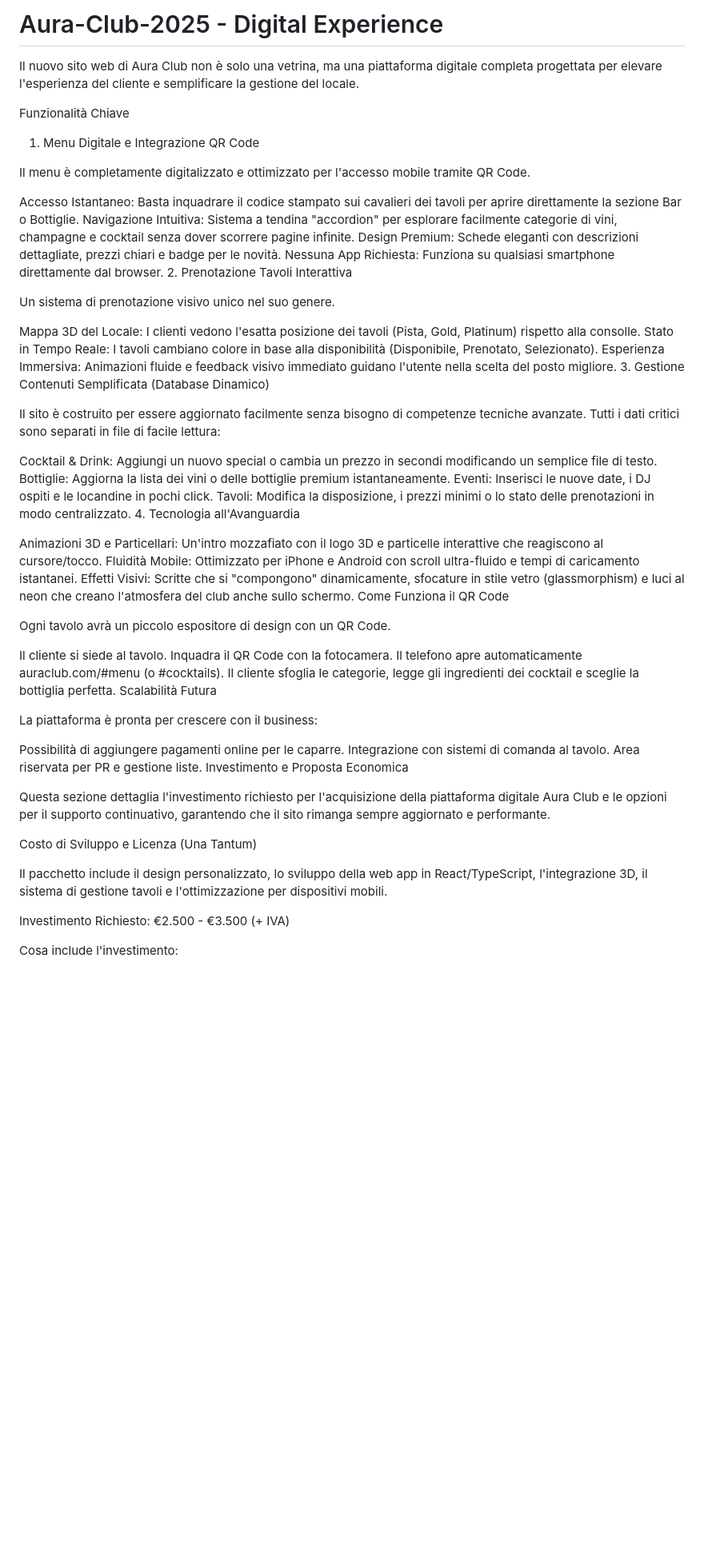
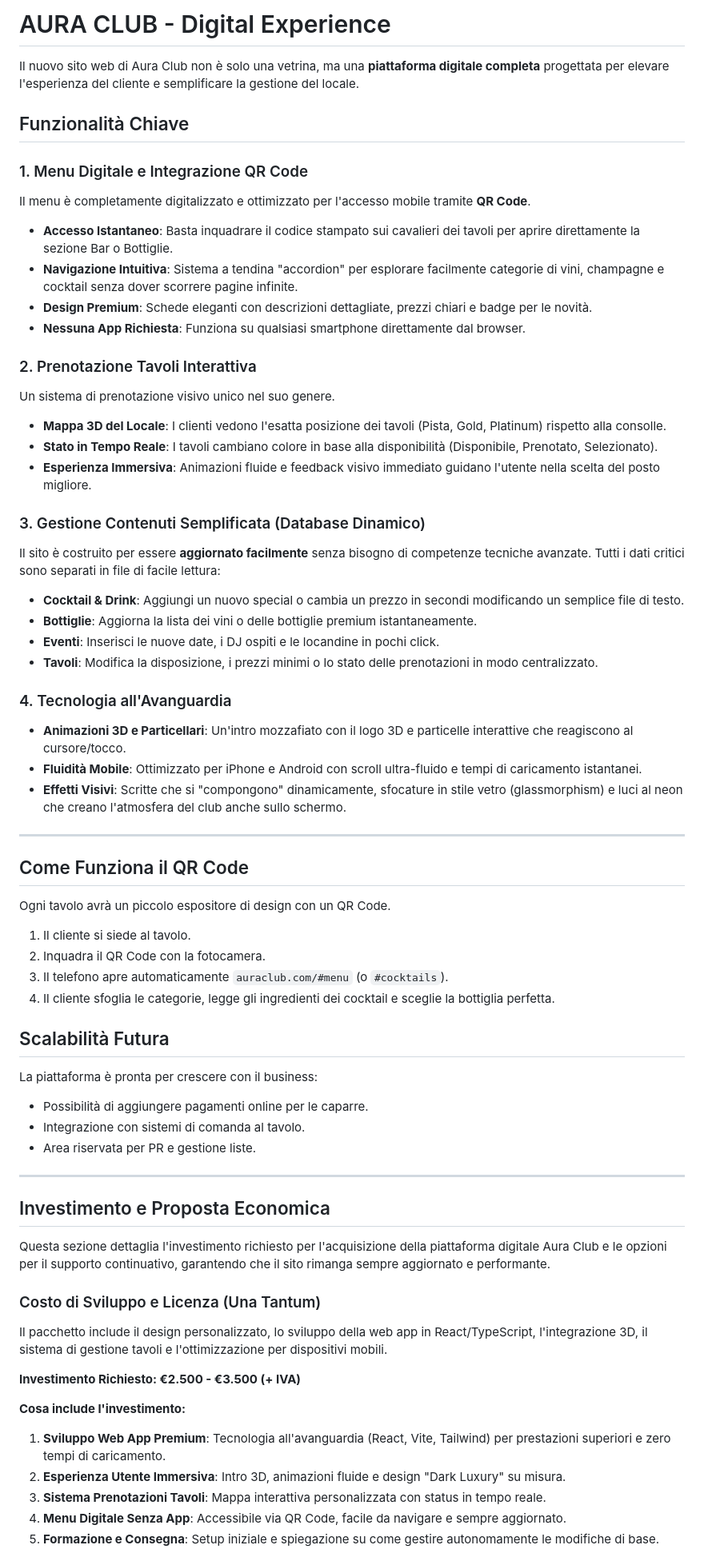
Before and after one commit to AndreaCresta/Aura-Club-2025, a Markdown page: README.md, the part around one of its changes. Shown at 80% size. Rendered like a GitHub page; blank space fills up the shorter version.

Commit message:
Refine README formatting and content clarity
Updated the README to enhance formatting and clarity, including section headings and improved descriptions for features.

```diff
--- a/README.md
+++ b/README.md
@@ -1,61 +1,66 @@
-# Aura-Club-2025 - Digital Experience
+# AURA CLUB - Digital Experience
 
-Il nuovo sito web di Aura Club non è solo una vetrina, ma una piattaforma digitale completa progettata per elevare l'esperienza del cliente e semplificare la gestione del locale.
+Il nuovo sito web di Aura Club non è solo una vetrina, ma una **piattaforma digitale completa** progettata per elevare l'esperienza del cliente e semplificare la gestione del locale.
 
-Funzionalità Chiave
+## Funzionalità Chiave
 
-1. Menu Digitale e Integrazione QR Code
+### 1. Menu Digitale e Integrazione QR Code
+Il menu è completamente digitalizzato e ottimizzato per l'accesso mobile tramite **QR Code**.
+-   **Accesso Istantaneo**: Basta inquadrare il codice stampato sui cavalieri dei tavoli per aprire direttamente la sezione Bar o Bottiglie.
+-   **Navigazione Intuitiva**: Sistema a tendina "accordion" per esplorare facilmente categorie di vini, champagne e cocktail senza dover scorrere pagine infinite.
+-   **Design Premium**: Schede eleganti con descrizioni dettagliate, prezzi chiari e badge per le novità.
+-   **Nessuna App Richiesta**: Funziona su qualsiasi smartphone direttamente dal browser.
 
-Il menu è completamente digitalizzato e ottimizzato per l'accesso mobile tramite QR Code.
+### 2. Prenotazione Tavoli Interattiva
+Un sistema di prenotazione visivo unico nel suo genere.
+-   **Mappa 3D del Locale**: I clienti vedono l'esatta posizione dei tavoli (Pista, Gold, Platinum) rispetto alla consolle.
+-   **Stato in Tempo Reale**: I tavoli cambiano colore in base alla disponibilità (Disponibile, Prenotato, Selezionato).
+-   **Esperienza Immersiva**: Animazioni fluide e feedback visivo immediato guidano l'utente nella scelta del posto migliore.
 
-Accesso Istantaneo: Basta inquadrare il codice stampato sui cavalieri dei tavoli per aprire direttamente la sezione Bar o Bottiglie.
-Navigazione Intuitiva: Sistema a tendina "accordion" per esplorare facilmente categorie di vini, champagne e cocktail senza dover scorrere pagine infinite.
-Design Premium: Schede eleganti con descrizioni dettagliate, prezzi chiari e badge per le novità.
-Nessuna App Richiesta: Funziona su qualsiasi smartphone direttamente dal browser.
-2. Prenotazione Tavoli Interattiva
+### 3. Gestione Contenuti Semplificata (Database Dinamico)
+Il sito è costruito per essere **aggiornato facilmente** senza bisogno di competenze tecniche avanzate. Tutti i dati critici sono separati in file di facile lettura:
+-   **Cocktail & Drink**: Aggiungi un nuovo special o cambia un prezzo in secondi modificando un semplice file di testo.
+-   **Bottiglie**: Aggiorna la lista dei vini o delle bottiglie premium istantaneamente.
+-   **Eventi**: Inserisci le nuove date, i DJ ospiti e le locandine in pochi click.
+-   **Tavoli**: Modifica la disposizione, i prezzi minimi o lo stato delle prenotazioni in modo centralizzato.
 
-Un sistema di prenotazione visivo unico nel suo genere.
+### 4. Tecnologia all'Avanguardia
+-   **Animazioni 3D e Particellari**: Un'intro mozzafiato con il logo 3D e particelle interattive che reagiscono al cursore/tocco.
+-   **Fluidità Mobile**: Ottimizzato per iPhone e Android con scroll ultra-fluido e tempi di caricamento istantanei.
+-   **Effetti Visivi**: Scritte che si "compongono" dinamicamente, sfocature in stile vetro (glassmorphism) e luci al neon che creano l'atmosfera del club anche sullo schermo.
 
-Mappa 3D del Locale: I clienti vedono l'esatta posizione dei tavoli (Pista, Gold, Platinum) rispetto alla consolle.
-Stato in Tempo Reale: I tavoli cambiano colore in base alla disponibilità (Disponibile, Prenotato, Selezionato).
-Esperienza Immersiva: Animazioni fluide e feedback visivo immediato guidano l'utente nella scelta del posto migliore.
-3. Gestione Contenuti Semplificata (Database Dinamico)
+---
 
-Il sito è costruito per essere aggiornato facilmente senza bisogno di competenze tecniche avanzate. Tutti i dati critici sono separati in file di facile lettura:
-
-Cocktail & Drink: Aggiungi un nuovo special o cambia un prezzo in secondi modificando un semplice file di testo.
-Bottiglie: Aggiorna la lista dei vini o delle bottiglie premium istantaneamente.
-Eventi: Inserisci le nuove date, i DJ ospiti e le locandine in pochi click.
-Tavoli: Modifica la disposizione, i prezzi minimi o lo stato delle prenotazioni in modo centralizzato.
-4. Tecnologia all'Avanguardia
-
-Animazioni 3D e Particellari: Un'intro mozzafiato con il logo 3D e particelle interattive che reagiscono al cursore/tocco.
-Fluidità Mobile: Ottimizzato per iPhone e Android con scroll ultra-fluido e tempi di caricamento istantanei.
-Effetti Visivi: Scritte che si "compongono" dinamicamente, sfocature in stile vetro (glassmorphism) e luci al neon che creano l'atmosfera del club anche sullo schermo.
-Come Funziona il QR Code
+## Come Funziona il QR Code
 
 Ogni tavolo avrà un piccolo espositore di design con un QR Code.
+1.  Il cliente si siede al tavolo.
+2.  Inquadra il QR Code con la fotocamera.
+3.  Il telefono apre automaticamente `auraclub.com/#menu` (o `#cocktails`).
+4.  Il cliente sfoglia le categorie, legge gli ingredienti dei cocktail e sceglie la bottiglia perfetta.
 
-Il cliente si siede al tavolo.
-Inquadra il QR Code con la fotocamera.
-Il telefono apre automaticamente auraclub.com/#menu (o #cocktails).
-Il cliente sfoglia le categorie, legge gli ingredienti dei cocktail e sceglie la bottiglia perfetta.
-Scalabilità Futura
+## Scalabilità Futura
 
 La piattaforma è pronta per crescere con il business:
+-   Possibilità di aggiungere pagamenti online per le caparre.
+-   Integrazione con sistemi di comanda al tavolo.
+-   Area riservata per PR e gestione liste.
 
-Possibilità di aggiungere pagamenti online per le caparre.
-Integrazione con sistemi di comanda al tavolo.
-Area riservata per PR e gestione liste.
-Investimento e Proposta Economica
+---
+
+## Investimento e Proposta Economica
 
 Questa sezione dettaglia l'investimento richiesto per l'acquisizione della piattaforma digitale Aura Club e le opzioni per il supporto continuativo, garantendo che il sito rimanga sempre aggiornato e performante.
 
-Costo di Sviluppo e Licenza (Una Tantum)
-
+### Costo di Sviluppo e Licenza (Una Tantum)
 Il pacchetto include il design personalizzato, lo sviluppo della web app in React/TypeScript, l'integrazione 3D, il sistema di gestione tavoli e l'ottimizzazione per dispositivi mobili.
 
-Investimento Richiesto: €2.500 - €3.500 (+ IVA)
+**Investimento Richiesto: €2.500 - €3.500 (+ IVA)**
 
-Cosa include l'investimento:
+**Cosa include l'investimento:**
+1.  **Sviluppo Web App Premium**: Tecnologia all'avanguardia (React, Vite, Tailwind) per prestazioni superiori e zero tempi di caricamento.
+2.  **Esperienza Utente Immersiva**: Intro 3D, animazioni fluide e design "Dark Luxury" su misura.
+3.  **Sistema Prenotazioni Tavoli**: Mappa interattiva personalizzata con status in tempo reale.
+4.  **Menu Digitale Senza App**: Accessibile via QR Code, facile da navigare e sempre aggiornato.
+5.  **Formazione e Consegna**: Setup iniziale e spiegazione su come gestire autonomamente le modifiche di base.
 
```
Also changed, not shown: other parts of README.md (+12 -21 lines).
